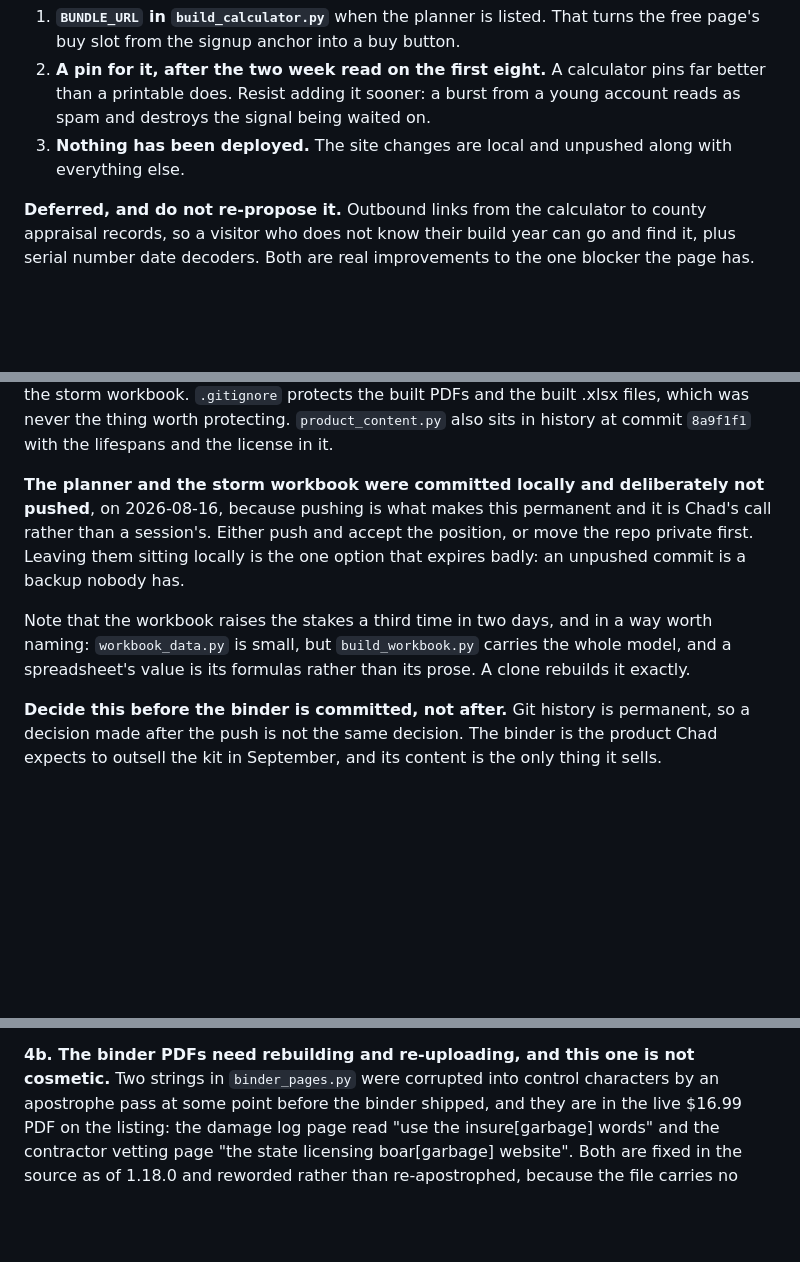
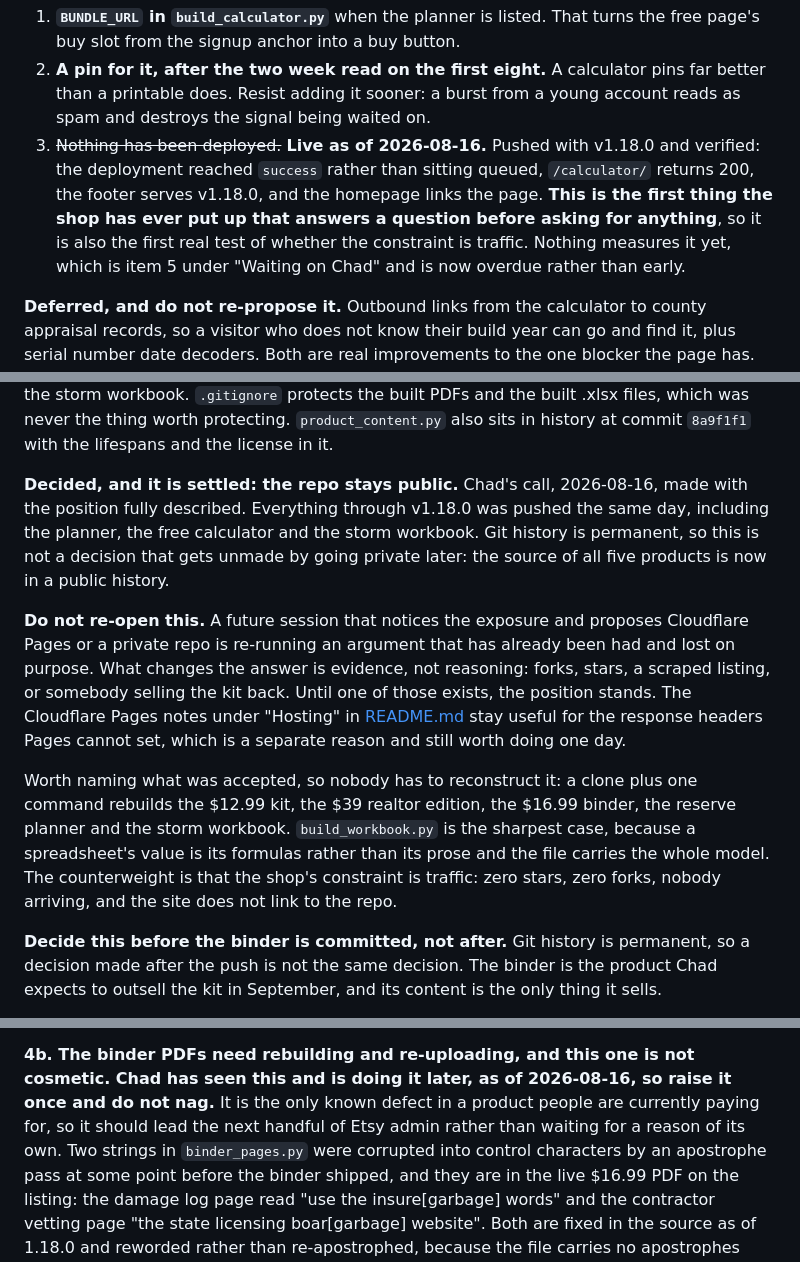
Before and after one commit to Viqeaux/gulf-coast-home-maintenance, a Markdown page: HANDOFF.md, 3 parts joined by grey strips. Rendered like a GitHub page; blank space fills up the shorter version.

Commit message:
Record the public repo decision, and the calculator going live
Chad settled the repo question on 2026-08-16 with the position fully
described: it stays public, and everything through v1.18.0 is pushed. Written
down as closed rather than open, with what would reopen it, because a future
session that notices the exposure will otherwise re-run an argument that has
already been had on purpose.

The free calculator is live. Deployment verified to success rather than
queued, which this repo has silently missed three times.

Co-Authored-By: Claude Opus 5 <noreply@anthropic.com>

```diff
--- a/HANDOFF.md
+++ b/HANDOFF.md
@@ -458,8 +458,13 @@ What is left on the pair:
 2. **A pin for it, after the two week read on the first eight.** A calculator
    pins far better than a printable does. Resist adding it sooner: a burst from
    a young account reads as spam and destroys the signal being waited on.
-3. **Nothing has been deployed.** The site changes are local and unpushed along
-   with everything else.
+3. ~~Nothing has been deployed.~~ **Live as of 2026-08-16.** Pushed with
+   v1.18.0 and verified: the deployment reached `success` rather than sitting
+   queued, `/calculator/` returns 200, the footer serves v1.18.0, and the
+   homepage links the page. **This is the first thing the shop has ever put up
+   that answers a question before asking for anything**, so it is also the first
+   real test of whether the constraint is traffic. Nothing measures it yet, which
+   is item 5 under "Waiting on Chad" and is now overdue rather than early.
 
 **Deferred, and do not re-propose it.** Outbound links from the calculator to
 county appraisal records, so a visitor who does not know their build year can go
@@ -629,16 +634,27 @@ storm workbook. `.gitignore` protects the built PDFs and the built .xlsx files,
 which was never the thing worth protecting. `product_content.py` also sits in
 history at commit `8a9f1f1` with the lifespans and the license in it.
 
-**The planner and the storm workbook were committed locally and deliberately
-not pushed**, on 2026-08-16, because pushing is what makes this permanent and it
-is Chad's call rather than a session's. Either push and accept the position, or
-move the repo private first. Leaving them sitting locally is the one option that
-expires badly: an unpushed commit is a backup nobody has.
+**Decided, and it is settled: the repo stays public.** Chad's call, 2026-08-16,
+made with the position fully described. Everything through v1.18.0 was pushed
+the same day, including the planner, the free calculator and the storm workbook.
+Git history is permanent, so this is not a decision that gets unmade by going
+private later: the source of all five products is now in a public history.
 
-Note that the workbook raises the stakes a third time in two days, and in a way
-worth naming: `workbook_data.py` is small, but `build_workbook.py` carries the
-whole model, and a spreadsheet's value is its formulas rather than its prose. A
-clone rebuilds it exactly.
+**Do not re-open this.** A future session that notices the exposure and proposes
+Cloudflare Pages or a private repo is re-running an argument that has already
+been had and lost on purpose. What changes the answer is evidence, not
+reasoning: forks, stars, a scraped listing, or somebody selling the kit back.
+Until one of those exists, the position stands. The Cloudflare Pages notes under
+"Hosting" in [README.md](README.md) stay useful for the response headers Pages
+cannot set, which is a separate reason and still worth doing one day.
+
+Worth naming what was accepted, so nobody has to reconstruct it: a clone plus
+one command rebuilds the $12.99 kit, the $39 realtor edition, the $16.99 binder,
+the reserve planner and the storm workbook. `build_workbook.py` is the sharpest
+case, because a spreadsheet's value is its formulas rather than its prose and
+the file carries the whole model. The counterweight is that the shop's
+constraint is traffic: zero stars, zero forks, nobody arriving, and the site
+does not link to the repo.
 
 **Decide this before the binder is committed, not after.** Git history is
 permanent, so a decision made after the push is not the same decision. The
@@ -672,7 +688,10 @@ individually, but that is now two, so fold them into the next kit upload rather
 than letting a third accumulate.
 
 **4b. The binder PDFs need rebuilding and re-uploading, and this one is not
-cosmetic.** Two strings in `binder_pages.py` were corrupted into control
+cosmetic. Chad has seen this and is doing it later, as of 2026-08-16, so raise
+it once and do not nag.** It is the only known defect in a product people are
+currently paying for, so it should lead the next handful of Etsy admin rather
+than waiting for a reason of its own. Two strings in `binder_pages.py` were corrupted into control
 characters by an apostrophe pass at some point before the binder shipped, and
 they are in the live $16.99 PDF on the listing: the damage log page read "use
 the insure[garbage] words" and the contractor vetting page "the state licensing
```
